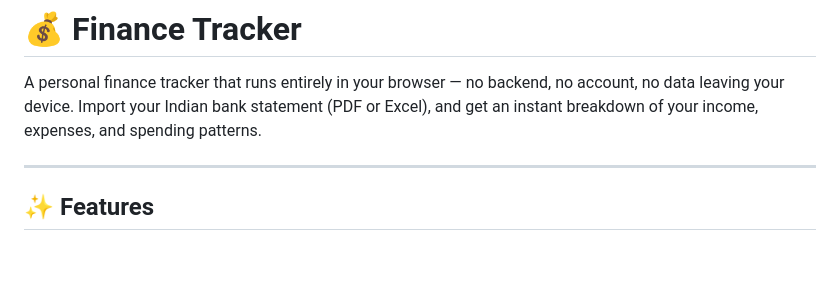
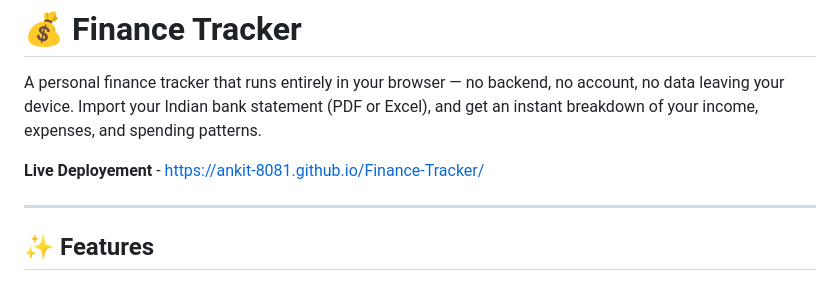
Before and after one commit to Ankit-8081/Finance-Tracker, a Markdown page: README.md, the part around the change. GitHub-like rendering; blank space fills up the shorter version.

```diff
--- a/README.md
+++ b/README.md
@@ -1,6 +1,9 @@
 # 💰 Finance Tracker
 
 A personal finance tracker that runs entirely in your browser — no backend, no account, no data leaving your device. Import your Indian bank statement (PDF or Excel), and get an instant breakdown of your income, expenses, and spending patterns.
+
+
+**Live Deployement** - https://ankit-8081.github.io/Finance-Tracker/
 
 ---
 
```
